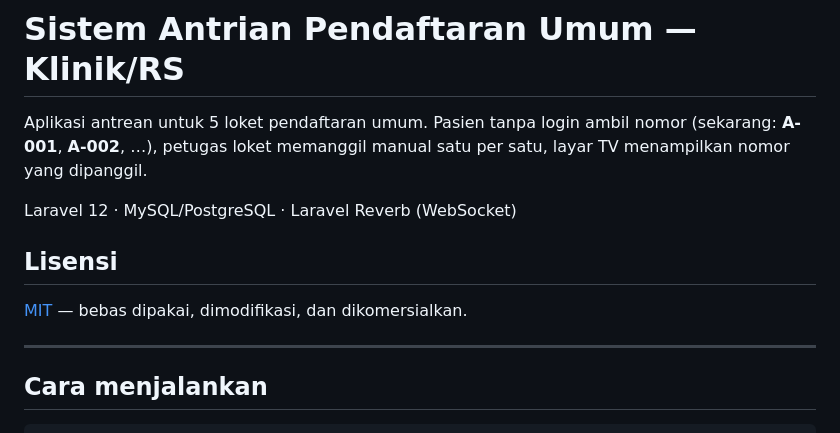
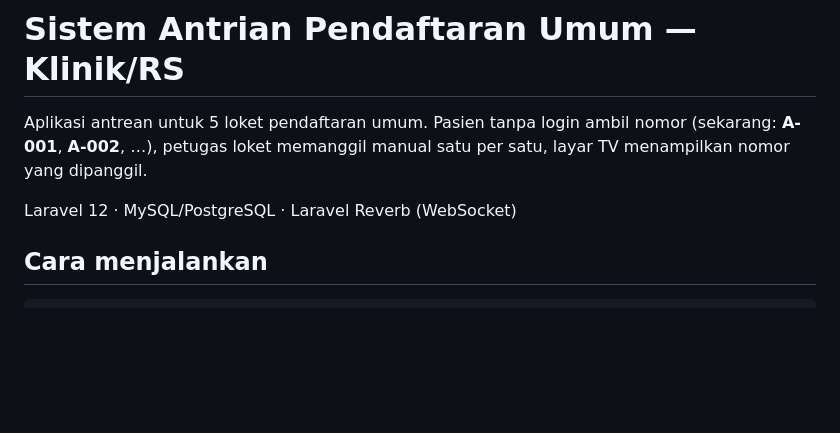
Before and after one commit to IgnaGilangFaith-Main/antrian_rs_laravel12, a Markdown page: README.md, the part around the change. GitHub-like rendering; blank space fills up the shorter version.

```diff
--- a/README.md
+++ b/README.md
@@ -5,12 +5,6 @@ Aplikasi antrean untuk 5 loket pendaftaran umum. Pasien tanpa login ambil nomor
 layar TV menampilkan nomor yang dipanggil.
 
 Laravel 12 · MySQL/PostgreSQL · Laravel Reverb (WebSocket)
-
-## Lisensi
-
-[MIT](LICENSE.md) — bebas dipakai, dimodifikasi, dan dikomersialkan.
-
----
 
 ## Cara menjalankan
 
```
